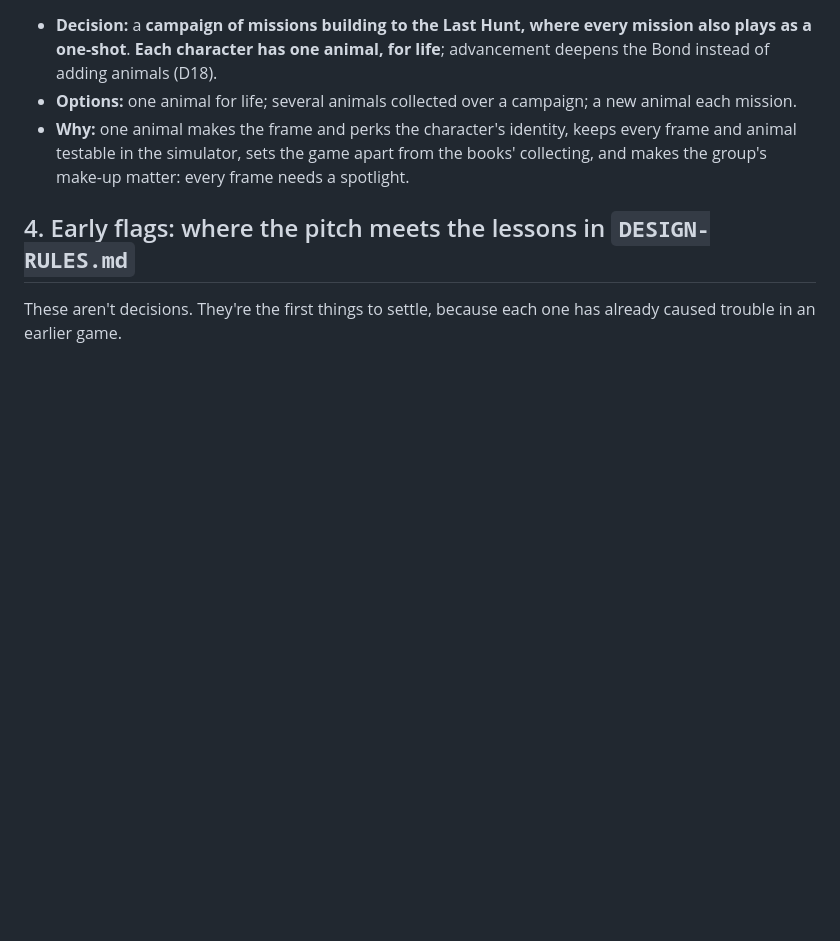
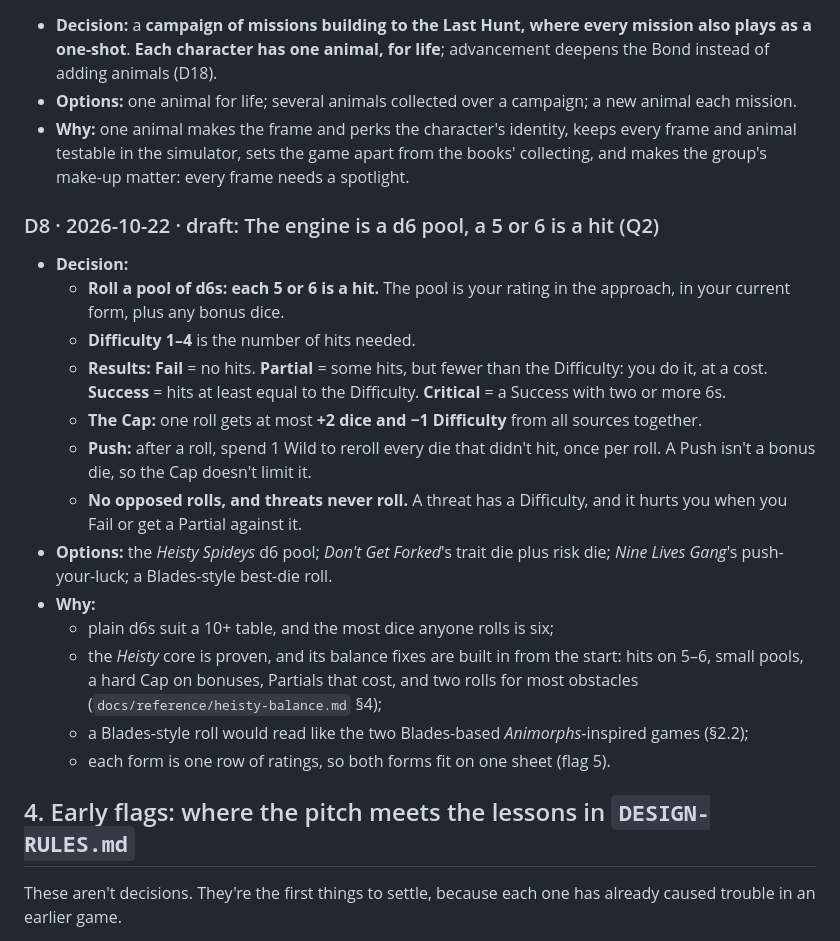
Before and after one commit to PainHog/Animahs, a Markdown page: docs/DESIGN.md, the part around the change. Drawn GitHub-style; blank space fills up the shorter version.

Commit message:
Design: engine decision (d6 pool, hits on 5-6, the Cap, Push)

```diff
--- a/docs/DESIGN.md
+++ b/docs/DESIGN.md
@@ -96,6 +96,21 @@ Characters are built from an animal-type **frame**, a **human perk** and a speci
 - **Options:** one animal for life; several animals collected over a campaign; a new animal each mission.
 - **Why:** one animal makes the frame and perks the character's identity, keeps every frame and animal testable in the simulator, sets the game apart from the books' collecting, and makes the group's make-up matter: every frame needs a spotlight.
 
+### D8 · 2026-10-22 · draft: The engine is a d6 pool, a 5 or 6 is a hit (Q2)
+- **Decision:**
+  - **Roll a pool of d6s: each 5 or 6 is a hit.** The pool is your rating in the approach, in your current form, plus any bonus dice.
+  - **Difficulty 1–4** is the number of hits needed.
+  - **Results:** **Fail** = no hits. **Partial** = some hits, but fewer than the Difficulty: you do it, at a cost. **Success** = hits at least equal to the Difficulty. **Critical** = a Success with two or more 6s.
+  - **The Cap:** one roll gets at most **+2 dice and −1 Difficulty** from all sources together.
+  - **Push:** after a roll, spend 1 Wild to reroll every die that didn't hit, once per roll. A Push isn't a bonus die, so the Cap doesn't limit it.
+  - **No opposed rolls, and threats never roll.** A threat has a Difficulty, and it hurts you when you Fail or get a Partial against it.
+- **Options:** the *Heisty Spideys* d6 pool; *Don't Get Forked*'s trait die plus risk die; *Nine Lives Gang*'s push-your-luck; a Blades-style best-die roll.
+- **Why:**
+  - plain d6s suit a 10+ table, and the most dice anyone rolls is six;
+  - the *Heisty* core is proven, and its balance fixes are built in from the start: hits on 5–6, small pools, a hard Cap on bonuses, Partials that cost, and two rolls for most obstacles (`docs/reference/heisty-balance.md` §4);
+  - a Blades-style roll would read like the two Blades-based *Animorphs*-inspired games (§2.2);
+  - each form is one row of ratings, so both forms fit on one sheet (flag 5).
+
 ## 4. Early flags: where the pitch meets the lessons in `DESIGN-RULES.md`
 These aren't decisions. They're the first things to settle, because each one has already caused trouble in an earlier game.
 
```
